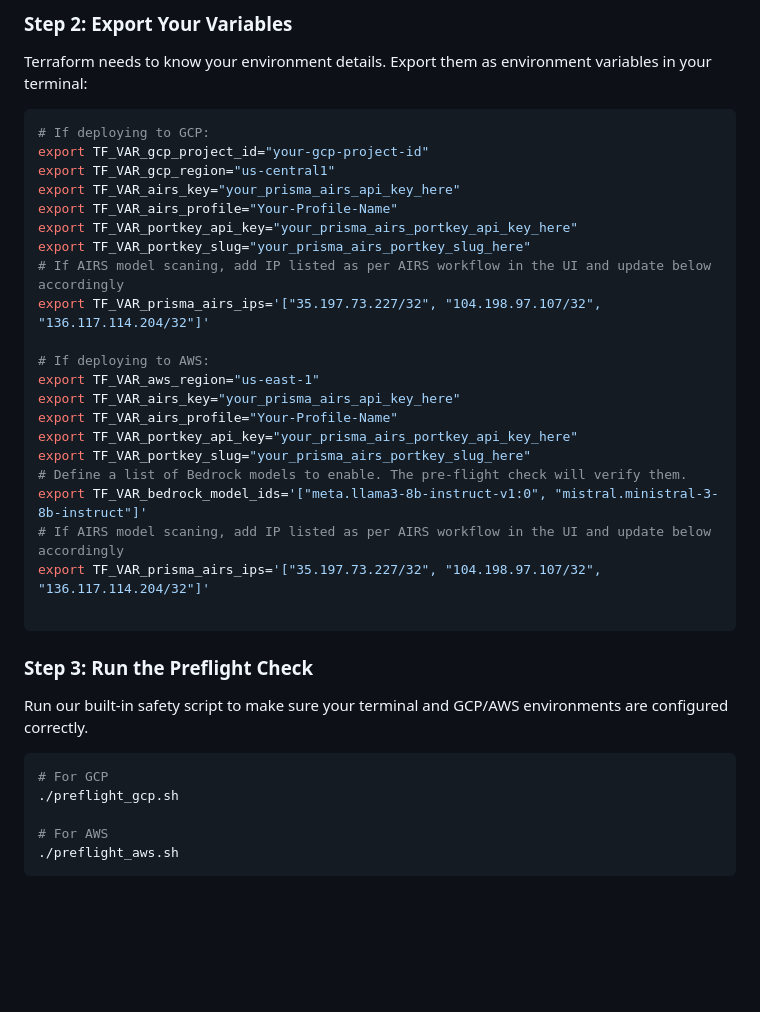
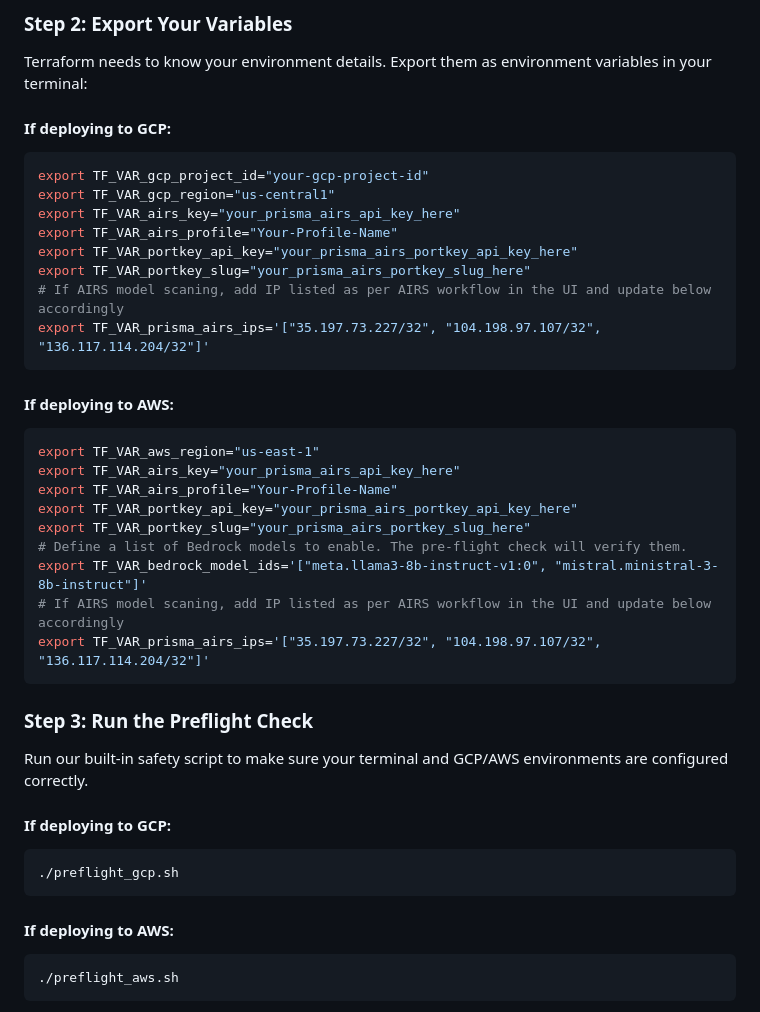
Before and after one commit to NicoPANW/t-airs, a Markdown page: README.md, the part around the change. GitHub-like rendering; blank space fills up the shorter version.

````diff
--- a/README.md
+++ b/README.md
@@ -131,8 +131,8 @@ cd t-airs
 ### Step 2: Export Your Variables
 Terraform needs to know your environment details. Export them as environment variables in your terminal:
 
+#### If deploying to GCP:
 ```bash
-# If deploying to GCP:
 export TF_VAR_gcp_project_id="your-gcp-project-id"
 export TF_VAR_gcp_region="us-central1"
 export TF_VAR_airs_key="your_prisma_airs_api_key_here"
@@ -141,8 +141,10 @@ export TF_VAR_portkey_api_key="your_prisma_airs_portkey_api_key_here"
 export TF_VAR_portkey_slug="your_prisma_airs_portkey_slug_here"
 # If AIRS model scaning, add IP listed as per AIRS workflow in the UI and update below accordingly
 export TF_VAR_prisma_airs_ips='["35.197.73.227/32", "104.198.97.107/32", "136.117.114.204/32"]'
+```
 
-# If deploying to AWS:
+#### If deploying to AWS:
+```bash
 export TF_VAR_aws_region="us-east-1"
 export TF_VAR_airs_key="your_prisma_airs_api_key_here"
 export TF_VAR_airs_profile="Your-Profile-Name"
@@ -152,17 +154,18 @@ export TF_VAR_portkey_slug="your_prisma_airs_portkey_slug_here"
 export TF_VAR_bedrock_model_ids='["meta.llama3-8b-instruct-v1:0", "mistral.ministral-3-8b-instruct"]'
 # If AIRS model scaning, add IP listed as per AIRS workflow in the UI and update below accordingly
 export TF_VAR_prisma_airs_ips='["35.197.73.227/32", "104.198.97.107/32", "136.117.114.204/32"]'
-
 ```
 
 ### Step 3: Run the Preflight Check
 Run our built-in safety script to make sure your terminal and GCP/AWS environments are configured correctly.
 
+#### If deploying to GCP:
 ```bash
-# For GCP
 ./preflight_gcp.sh
+```
 
-# For AWS
+#### If deploying to AWS:
+```bash
 ./preflight_aws.sh
 ```
 
````
